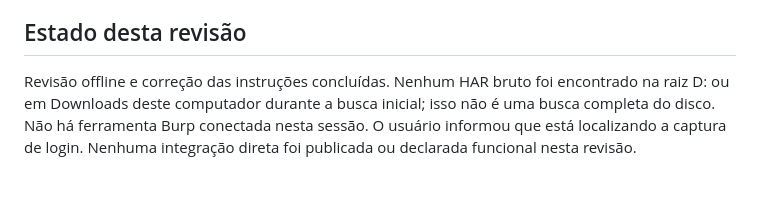
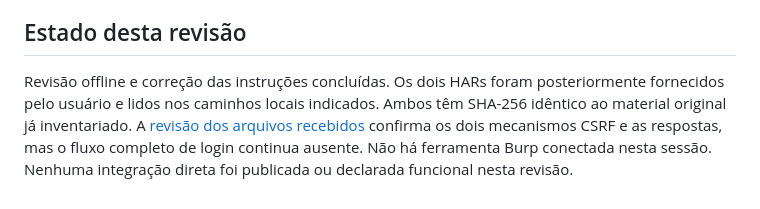
Before and after one commit to gallzeraadelivery/apply_amazon, a Markdown page: docs/INTEGRACAO-DIRETA-AMAZON.md, the part around the change. Rendered like a GitHub page.

```diff
--- a/docs/INTEGRACAO-DIRETA-AMAZON.md
+++ b/docs/INTEGRACAO-DIRETA-AMAZON.md
@@ -54,4 +54,4 @@ Persona aparece como fornecedor de identidade. O callback sdk-callback observado
 
 ## Estado desta revisão
 
-Revisão offline e correção das instruções concluídas. Nenhum HAR bruto foi encontrado na raiz D: ou em Downloads deste computador durante a busca inicial; isso não é uma busca completa do disco. Não há ferramenta Burp conectada nesta sessão. O usuário informou que está localizando a captura de login. Nenhuma integração direta foi publicada ou declarada funcional nesta revisão.
+Revisão offline e correção das instruções concluídas. Os dois HARs foram posteriormente fornecidos pelo usuário e lidos nos caminhos locais indicados. Ambos têm SHA-256 idêntico ao material original já inventariado. A [revisão dos arquivos recebidos](../analysis/revisao-hars-recebidos.md) confirma os dois mecanismos CSRF e as respostas, mas o fluxo completo de login continua ausente. Não há ferramenta Burp conectada nesta sessão. Nenhuma integração direta foi publicada ou declarada funcional nesta revisão.
```
Also changed, not shown: analysis/revisao-hars-recebidos.md (added, +45 -0 lines), docs/ESTADO-DO-PROJETO.md (+8 -0 lines).
